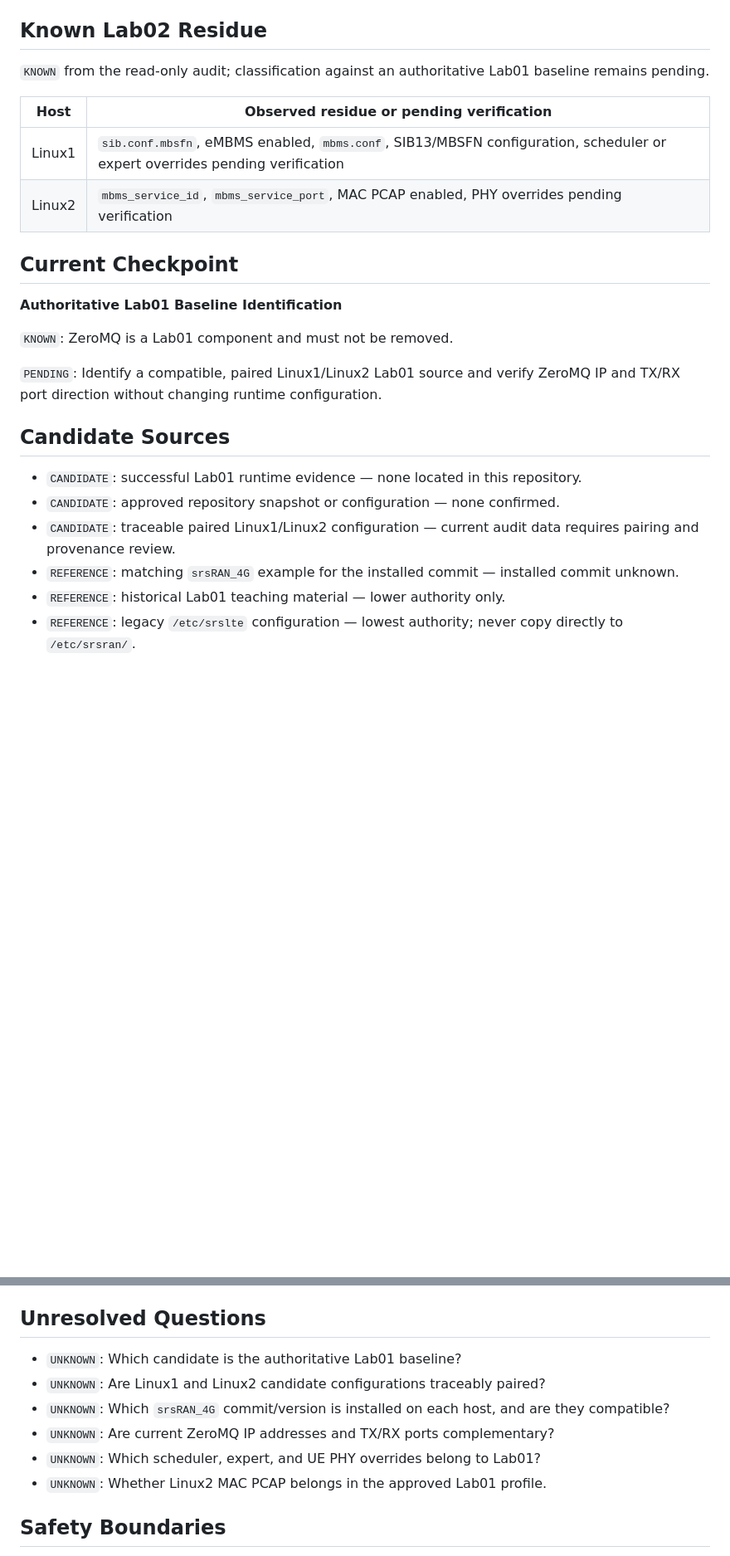
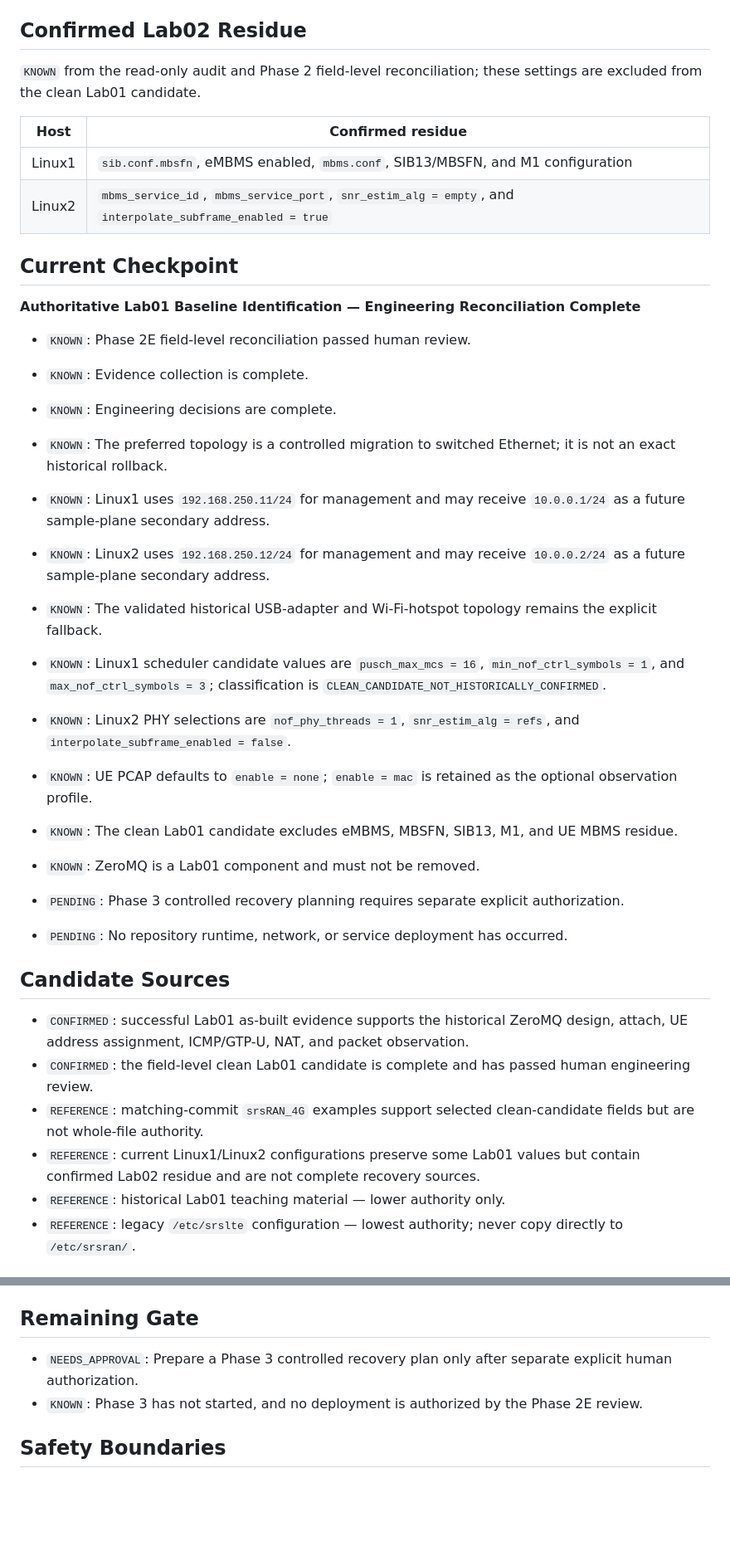
Before and after one commit to gastercat/5g-sdr-ops, a Markdown page: PROGRESS.md, 2 parts joined by grey strips. Shown at 83% size. GitHub-like rendering; blank space fills up the shorter version.

Commit message:
docs: record Phase 2E baseline engineering decisions (#7)

```diff
--- a/PROGRESS.md
+++ b/PROGRESS.md
@@ -36,29 +36,41 @@
 - `KNOWN`: Repository instruction and Lab01 recovery skill were prepared, content-reviewed, and merged through PR #4 on 2026-07-11.
 - `NOT DONE`: No Lab01 runtime recovery or validation was performed by this documentation task.
 
-## Known Lab02 Residue
+## Confirmed Lab02 Residue
 
-`KNOWN` from the read-only audit; classification against an authoritative Lab01 baseline remains pending.
+`KNOWN` from the read-only audit and Phase 2 field-level reconciliation; these settings are excluded from the clean Lab01 candidate.
 
-| Host | Observed residue or pending verification |
+| Host | Confirmed residue |
 | --- | --- |
-| Linux1 | `sib.conf.mbsfn`, eMBMS enabled, `mbms.conf`, SIB13/MBSFN configuration, scheduler or expert overrides pending verification |
-| Linux2 | `mbms_service_id`, `mbms_service_port`, MAC PCAP enabled, PHY overrides pending verification |
+| Linux1 | `sib.conf.mbsfn`, eMBMS enabled, `mbms.conf`, SIB13/MBSFN, and M1 configuration |
+| Linux2 | `mbms_service_id`, `mbms_service_port`, `snr_estim_alg = empty`, and `interpolate_subframe_enabled = true` |
 
 ## Current Checkpoint
 
-**Authoritative Lab01 Baseline Identification**
+**Authoritative Lab01 Baseline Identification — Engineering Reconciliation Complete**
 
-`KNOWN`: ZeroMQ is a Lab01 component and must not be removed.
+- `KNOWN`: Phase 2E field-level reconciliation passed human review.
+- `KNOWN`: Evidence collection is complete.
+- `KNOWN`: Engineering decisions are complete.
+- `KNOWN`: The preferred topology is a controlled migration to switched Ethernet; it is not an exact historical rollback.
+- `KNOWN`: Linux1 uses `192.168.250.11/24` for management and may receive `10.0.0.1/24` as a future sample-plane secondary address.
+- `KNOWN`: Linux2 uses `192.168.250.12/24` for management and may receive `10.0.0.2/24` as a future sample-plane secondary address.
+- `KNOWN`: The validated historical USB-adapter and Wi-Fi-hotspot topology remains the explicit fallback.
+- `KNOWN`: Linux1 scheduler candidate values are `pusch_max_mcs = 16`, `min_nof_ctrl_symbols = 1`, and `max_nof_ctrl_symbols = 3`; classification is `CLEAN_CANDIDATE_NOT_HISTORICALLY_CONFIRMED`.
+- `KNOWN`: Linux2 PHY selections are `nof_phy_threads = 1`, `snr_estim_alg = refs`, and `interpolate_subframe_enabled = false`.
+- `KNOWN`: UE PCAP defaults to `enable = none`; `enable = mac` is retained as the optional observation profile.
+- `KNOWN`: The clean Lab01 candidate excludes eMBMS, MBSFN, SIB13, M1, and UE MBMS residue.
+- `KNOWN`: ZeroMQ is a Lab01 component and must not be removed.
 
-`PENDING`: Identify a compatible, paired Linux1/Linux2 Lab01 source and verify ZeroMQ IP and TX/RX port direction without changing runtime configuration.
+- `PENDING`: Phase 3 controlled recovery planning requires separate explicit authorization.
+- `PENDING`: No repository runtime, network, or service deployment has occurred.
 
 ## Candidate Sources
 
-- `CANDIDATE`: successful Lab01 runtime evidence — none located in this repository.
-- `CANDIDATE`: approved repository snapshot or configuration — none confirmed.
-- `CANDIDATE`: traceable paired Linux1/Linux2 configuration — current audit data requires pairing and provenance review.
-- `REFERENCE`: matching `srsRAN_4G` example for the installed commit — installed commit unknown.
+- `CONFIRMED`: successful Lab01 as-built evidence supports the historical ZeroMQ design, attach, UE address assignment, ICMP/GTP-U, NAT, and packet observation.
+- `CONFIRMED`: the field-level clean Lab01 candidate is complete and has passed human engineering review.
+- `REFERENCE`: matching-commit `srsRAN_4G` examples support selected clean-candidate fields but are not whole-file authority.
+- `REFERENCE`: current Linux1/Linux2 configurations preserve some Lab01 values but contain confirmed Lab02 residue and are not complete recovery sources.
 - `REFERENCE`: historical Lab01 teaching material — lower authority only.
 - `REFERENCE`: legacy `/etc/srslte` configuration — lowest authority; never copy directly to `/etc/srsran/`.
 
@@ -71,14 +83,10 @@
 - `KNOWN`: `configs/` is reserved for manually reviewed, approved templates.
 - `KNOWN`: No runtime change or service startup is recorded at this checkpoint.
 
-## Unresolved Questions
+## Remaining Gate
 
-- `UNKNOWN`: Which candidate is the authoritative Lab01 baseline?
-- `UNKNOWN`: Are Linux1 and Linux2 candidate configurations traceably paired?
-- `UNKNOWN`: Which `srsRAN_4G` commit/version is installed on each host, and are they compatible?
-- `UNKNOWN`: Are current ZeroMQ IP addresses and TX/RX ports complementary?
-- `UNKNOWN`: Which scheduler, expert, and UE PHY overrides belong to Lab01?
-- `UNKNOWN`: Whether Linux2 MAC PCAP belongs in the approved Lab01 profile.
+- `NEEDS_APPROVAL`: Prepare a Phase 3 controlled recovery plan only after separate explicit human authorization.
+- `KNOWN`: Phase 3 has not started, and no deployment is authorized by the Phase 2E review.
 
 ## Safety Boundaries
 
```
Also changed, not shown: other parts of PROGRESS.md (+3 -3 lines).
